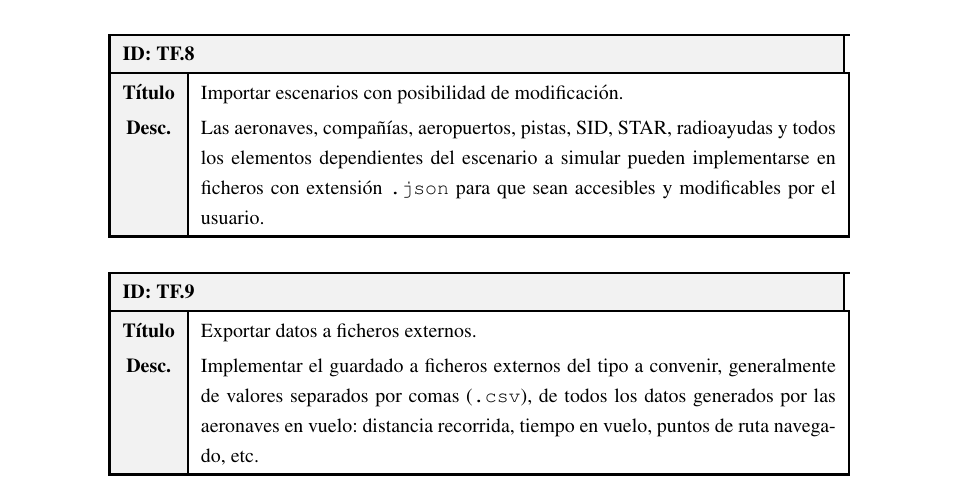
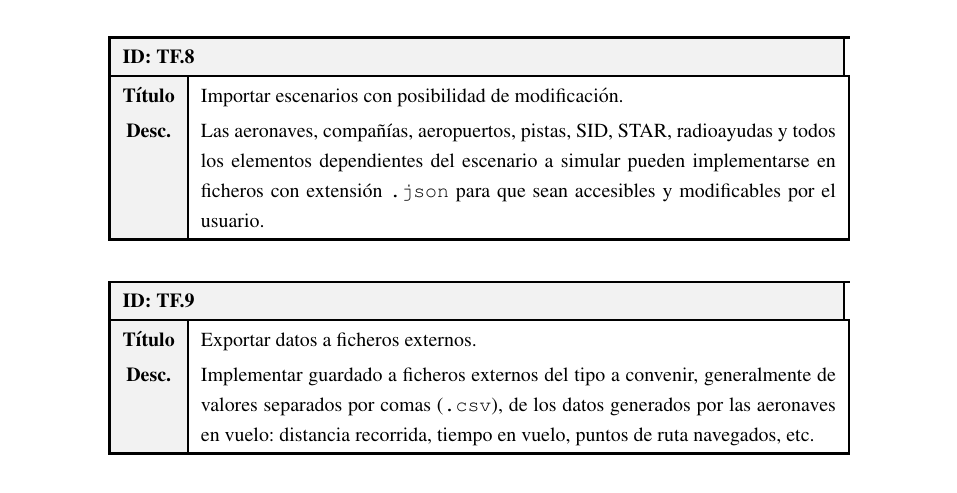
Before and after one commit to macgyver912/urjc-tfg, a LaTeX thesis (TFG - JaimeValle.tex, which reads content/chapters/Conclusions.tex): part of page 93 of 102, cut so that both start at the same text. Compiled offline with pdfLaTeX.

Commit message:
Retoque en sección de trabajos futuros.

```diff
--- a/content/chapters/Conclusions.tex
+++ b/content/chapters/Conclusions.tex
@@ -283,7 +283,7 @@ Para simplificar, en este punto se puede tomar como referencia el MTOW (\textit{
 			& Exportar datos a ficheros externos.
 			\\
 			\cellcolor{gray!10}{\textbf{Desc.}}
-			& Implementar el guardado a ficheros externos del tipo a convenir, generalmente de valores separados por comas (\texttt{.csv}), de todos los datos generados por las aeronaves en vuelo: distancia recorrida, tiempo en vuelo, puntos de ruta navegado, etc.
+			& Implementar guardado a ficheros externos del tipo a convenir, generalmente de valores separados por comas (\texttt{.csv}), de los datos generados por las aeronaves en vuelo: distancia recorrida, tiempo en vuelo, puntos de ruta navegados, etc.
 			\\
 			\hline
 		\end{tabular}
```
Also changed, not shown: 1 other file.
